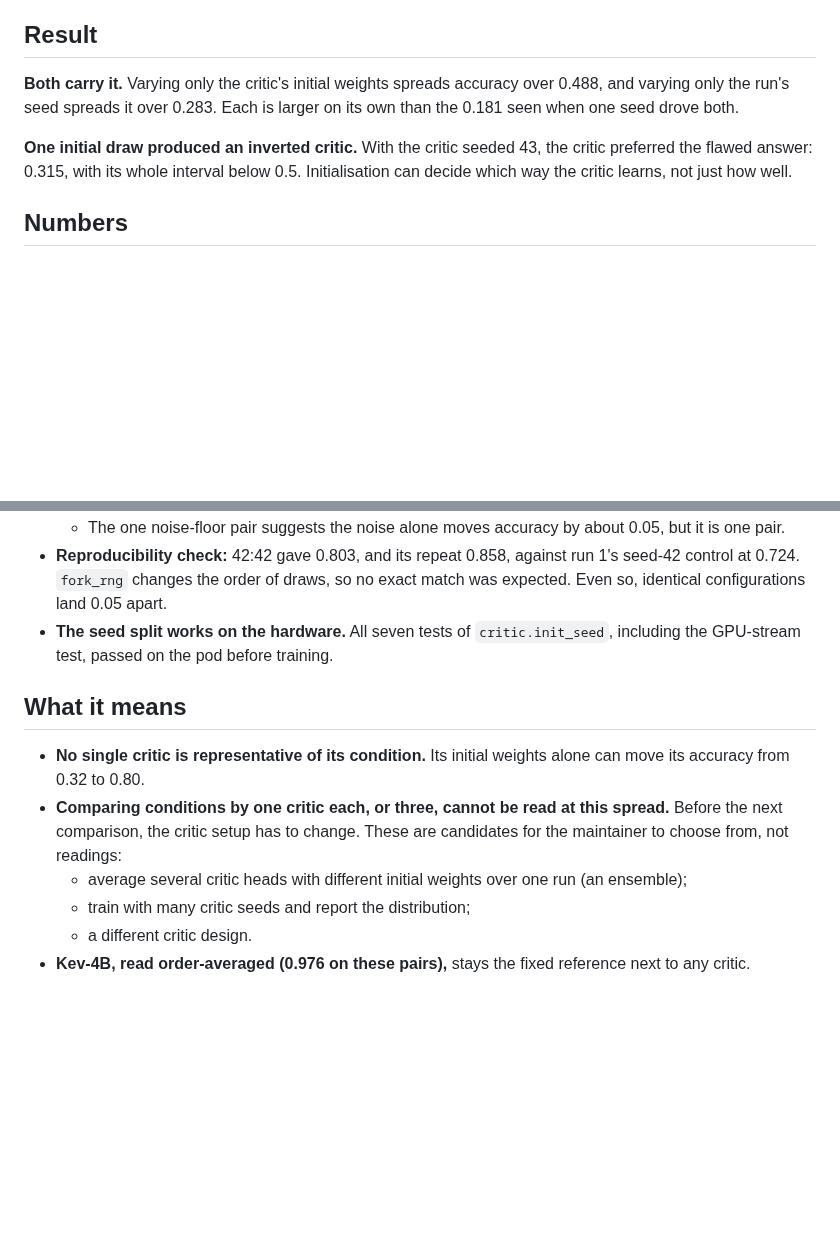
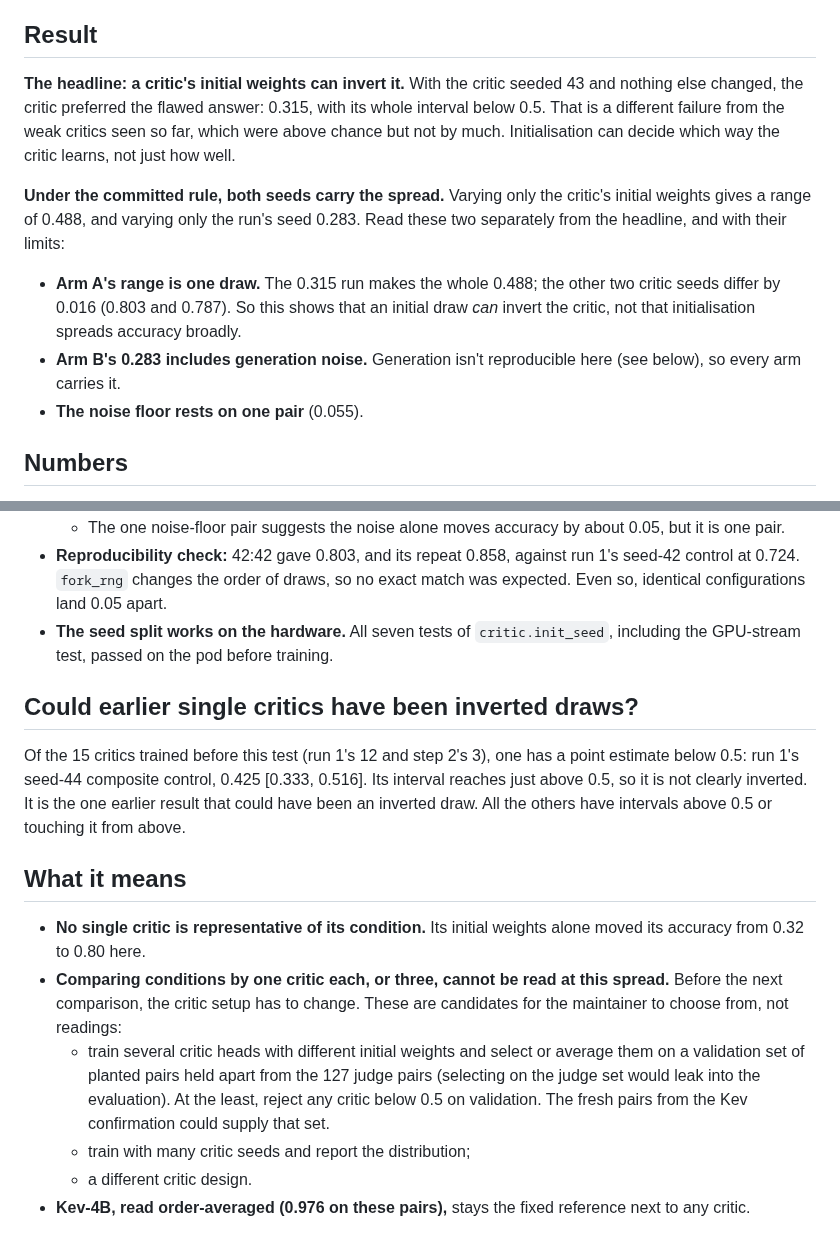
Before and after one commit to mcp-tool-shop-org/aspire-si, a Markdown page: docs/runs/2026-10-08-critic-init.md, 2 parts joined by grey strips. Rendered like a GitHub page; blank space fills up the shorter version.

Commit message:
Critic-init report: the inverted critic as the headline; arm A is one draw, the noise floor one pair; earlier critics checked
Co-Authored-By: Claude Opus 5.5 <noreply@anthropic.com>

```diff
--- a/docs/runs/2026-10-08-critic-init.md
+++ b/docs/runs/2026-10-08-critic-init.md
@@ -5,13 +5,20 @@ committed in #43 before anything ran. Run from main at 78cc26f (`pod/plan_g.sh`)
 
 ## Result
 
-**Both carry it.** Varying only the critic's initial weights spreads accuracy over 0.488, and
-varying only the run's seed spreads it over 0.283. Each is larger on its own than the 0.181 seen
-when one seed drove both.
+**The headline: a critic's initial weights can invert it.** With the critic seeded 43 and nothing
+else changed, the critic preferred the flawed answer: 0.315, with its whole interval below 0.5.
+That is a different failure from the weak critics seen so far, which were above chance but not by
+much. Initialisation can decide which way the critic learns, not just how well.
 
-**One initial draw produced an inverted critic.** With the critic seeded 43, the critic preferred the
-flawed answer: 0.315, with its whole interval below 0.5. Initialisation can decide which way the
-critic learns, not just how well.
+**Under the committed rule, both seeds carry the spread.** Varying only the critic's initial
+weights gives a range of 0.488, and varying only the run's seed 0.283. Read these two separately
+from the headline, and with their limits:
+- **Arm A's range is one draw.** The 0.315 run makes the whole 0.488; the other two critic seeds
+  differ by 0.016 (0.803 and 0.787). So this shows that an initial draw *can* invert the critic,
+  not that initialisation spreads accuracy broadly.
+- **Arm B's 0.283 includes generation noise.** Generation isn't reproducible here (see below), so
+  every arm carries it.
+- **The noise floor rests on one pair** (0.055).
 
 ## Numbers
 
@@ -54,14 +61,24 @@ test doesn't separate those.
 - **The seed split works on the hardware.** All seven tests of `critic.init_seed`, including the
   GPU-stream test, passed on the pod before training.
 
+## Could earlier single critics have been inverted draws?
+
+Of the 15 critics trained before this test (run 1's 12 and step 2's 3), one has a point estimate
+below 0.5: run 1's seed-44 composite control, 0.425 [0.333, 0.516]. Its interval reaches just above
+0.5, so it is not clearly inverted. It is the one earlier result that could have been an inverted
+draw. All the others have intervals above 0.5 or touching it from above.
+
 ## What it means
 
-- **No single critic is representative of its condition.** Its initial weights alone can move its
-  accuracy from 0.32 to 0.80.
+- **No single critic is representative of its condition.** Its initial weights alone moved its
+  accuracy from 0.32 to 0.80 here.
 - **Comparing conditions by one critic each, or three, cannot be read at this spread.** Before the
   next comparison, the critic setup has to change. These are candidates for the maintainer to
   choose from, not readings:
-  - average several critic heads with different initial weights over one run (an ensemble);
+  - train several critic heads with different initial weights and select or average them on a
+    validation set of planted pairs held apart from the 127 judge pairs (selecting on the judge set
+    would leak into the evaluation). At the least, reject any critic below 0.5 on validation. The
+    fresh pairs from the Kev confirmation could supply that set.
   - train with many critic seeds and report the distribution;
   - a different critic design.
 - **Kev-4B, read order-averaged (0.976 on these pairs),** stays the fixed reference next to any
```
Also changed, not shown: CHANGELOG.md (+5 -4 lines).
